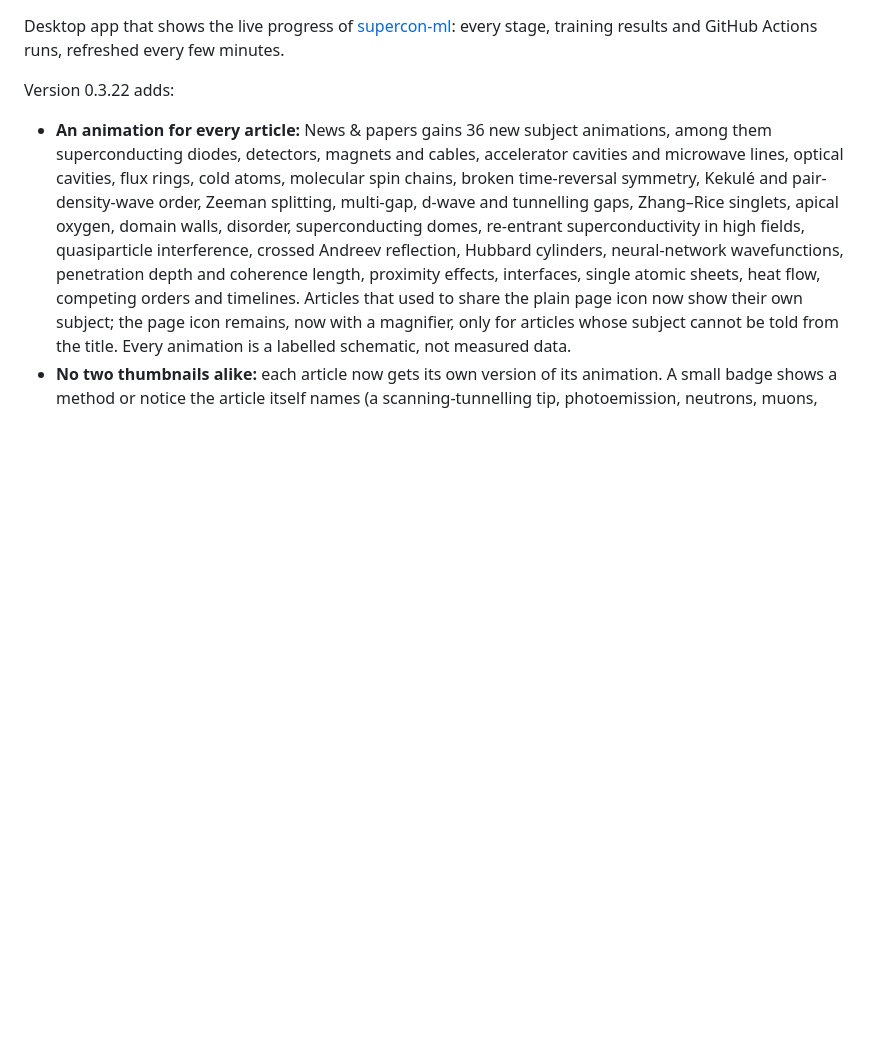
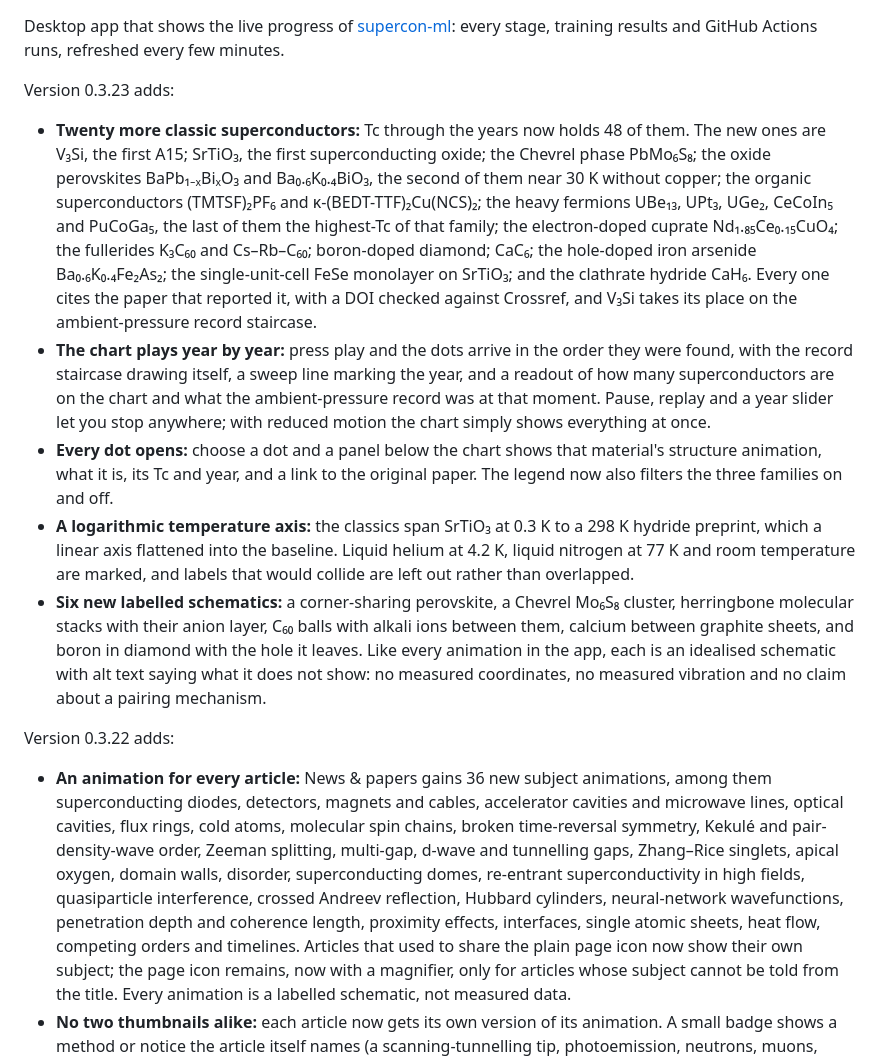
Before and after one commit to diracmagic/supercon-ml, a Markdown page: app/RELEASE_NOTES.md, the part around the change. Drawn GitHub-style; blank space fills up the shorter version.

Commit message:
Describe 0.3.23 in the release notes

```diff
--- a/app/RELEASE_NOTES.md
+++ b/app/RELEASE_NOTES.md
@@ -1,4 +1,12 @@
 Desktop app that shows the live progress of [supercon-ml](https://github.com/diracmagic/supercon-ml): every stage, training results and GitHub Actions runs, refreshed every few minutes.
+
+Version 0.3.23 adds:
+
+- **Twenty more classic superconductors:** Tc through the years now holds 48 of them. The new ones are V₃Si, the first A15; SrTiO₃, the first superconducting oxide; the Chevrel phase PbMo₆S₈; the oxide perovskites BaPb₁₋ₓBiₓO₃ and Ba₀.₆K₀.₄BiO₃, the second of them near 30 K without copper; the organic superconductors (TMTSF)₂PF₆ and κ-(BEDT-TTF)₂Cu(NCS)₂; the heavy fermions UBe₁₃, UPt₃, UGe₂, CeCoIn₅ and PuCoGa₅, the last of them the highest-Tc of that family; the electron-doped cuprate Nd₁.₈₅Ce₀.₁₅CuO₄; the fullerides K₃C₆₀ and Cs–Rb–C₆₀; boron-doped diamond; CaC₆; the hole-doped iron arsenide Ba₀.₆K₀.₄Fe₂As₂; the single-unit-cell FeSe monolayer on SrTiO₃; and the clathrate hydride CaH₆. Every one cites the paper that reported it, with a DOI checked against Crossref, and V₃Si takes its place on the ambient-pressure record staircase.
+- **The chart plays year by year:** press play and the dots arrive in the order they were found, with the record staircase drawing itself, a sweep line marking the year, and a readout of how many superconductors are on the chart and what the ambient-pressure record was at that moment. Pause, replay and a year slider let you stop anywhere; with reduced motion the chart simply shows everything at once.
+- **Every dot opens:** choose a dot and a panel below the chart shows that material's structure animation, what it is, its Tc and year, and a link to the original paper. The legend now also filters the three families on and off.
+- **A logarithmic temperature axis:** the classics span SrTiO₃ at 0.3 K to a 298 K hydride preprint, which a linear axis flattened into the baseline. Liquid helium at 4.2 K, liquid nitrogen at 77 K and room temperature are marked, and labels that would collide are left out rather than overlapped.
+- **Six new labelled schematics:** a corner-sharing perovskite, a Chevrel Mo₆S₈ cluster, herringbone molecular stacks with their anion layer, C₆₀ balls with alkali ions between them, calcium between graphite sheets, and boron in diamond with the hole it leaves. Like every animation in the app, each is an idealised schematic with alt text saying what it does not show: no measured coordinates, no measured vibration and no claim about a pairing mechanism.
 
 Version 0.3.22 adds:
 
```
